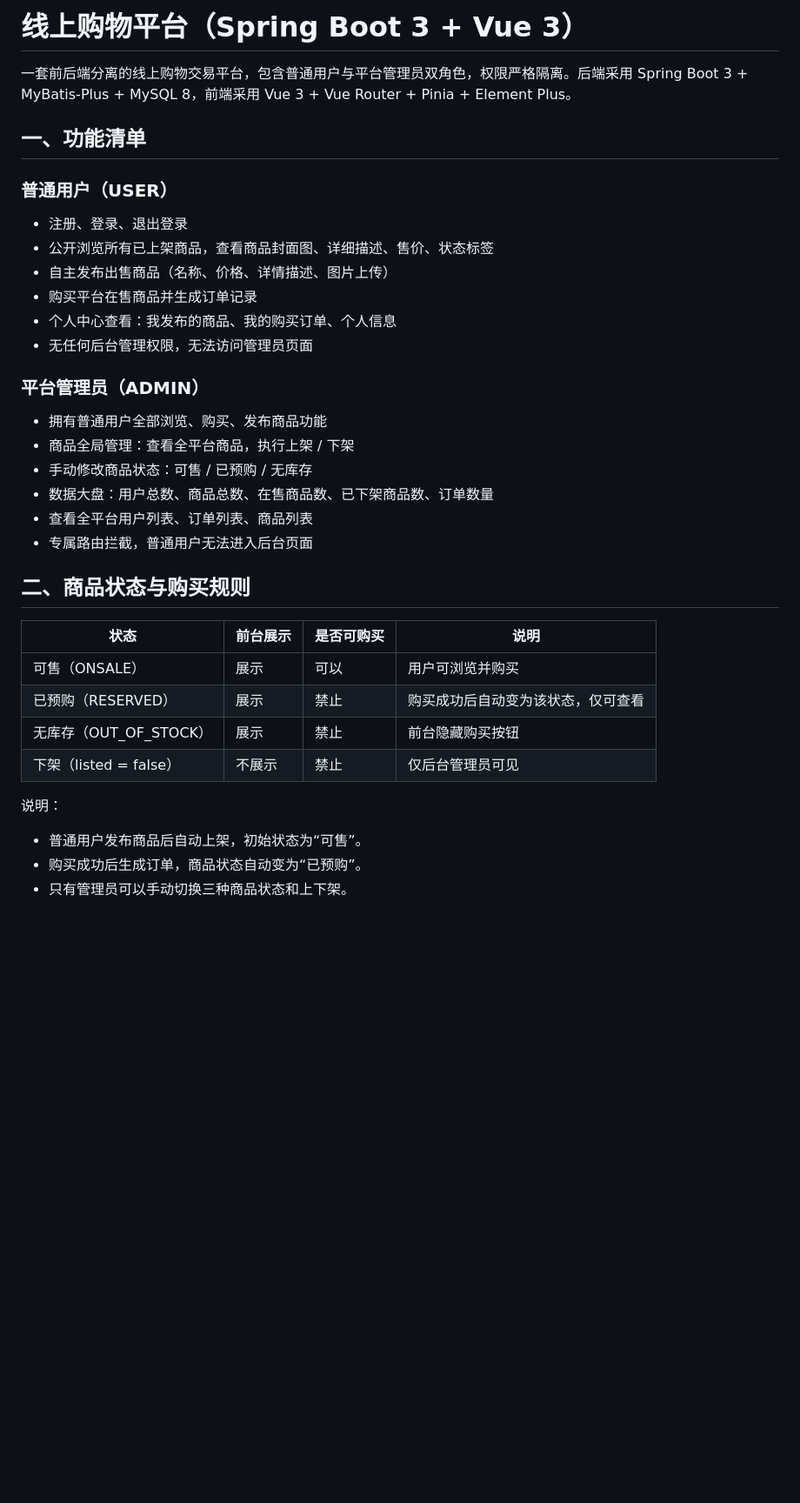
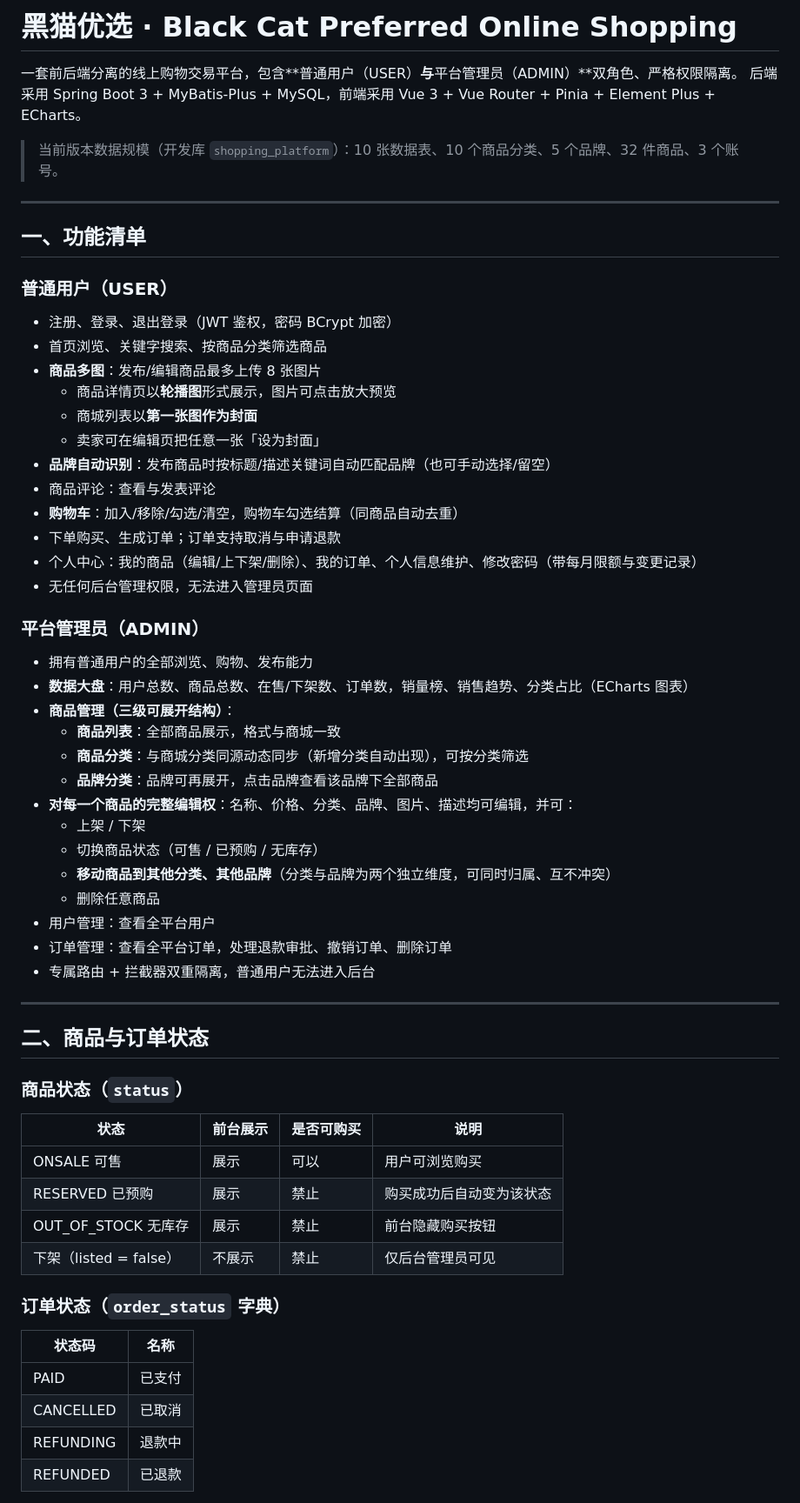
Before and after one commit to wyu-qiw/blackcat-shopping-web, a Markdown page: README.md, the part around one of its changes. Shown at 87% size. GitHub-like rendering; blank space fills up the shorter version.

```diff
--- a/README.md
+++ b/README.md
@@ -1,36 +1,61 @@
-# 线上购物平台（Spring Boot 3 + Vue 3）
+# 黑猫优选 · Black Cat Preferred Online Shopping
 
-一套前后端分离的线上购物交易平台，包含普通用户与平台管理员双角色，权限严格隔离。后端采用 Spring Boot 3 + MyBatis-Plus + MySQL 8，前端采用 Vue 3 + Vue Router + Pinia + Element Plus。
+一套前后端分离的线上购物交易平台，包含**普通用户（USER）**与**平台管理员（ADMIN）**双角色、严格权限隔离。
+后端采用 Spring Boot 3 + MyBatis-Plus + MySQL，前端采用 Vue 3 + Vue Router + Pinia + Element Plus + ECharts。
+
+> 当前版本数据规模（开发库 `shopping_platform`）：10 张数据表、10 个商品分类、5 个品牌、32 件商品、3 个账号。
+
+---
 
 ## 一、功能清单
 
 ### 普通用户（USER）
-- 注册、登录、退出登录
-- 公开浏览所有已上架商品，查看商品封面图、详细描述、售价、状态标签
-- 自主发布出售商品（名称、价格、详情描述、图片上传）
-- 购买平台在售商品并生成订单记录
-- 个人中心查看：我发布的商品、我的购买订单、个人信息
-- 无任何后台管理权限，无法访问管理员页面
+- 注册、登录、退出登录（JWT 鉴权，密码 BCrypt 加密）
+- 首页浏览、关键字搜索、按商品分类筛选商品
+- **商品多图**：发布/编辑商品最多上传 8 张图片
+  - 商品详情页以**轮播图**形式展示，图片可点击放大预览
+  - 商城列表以**第一张图作为封面**
+  - 卖家可在编辑页把任意一张「设为封面」
+- **品牌自动识别**：发布商品时按标题/描述关键词自动匹配品牌（也可手动选择/留空）
+- 商品评论：查看与发表评论
+- **购物车**：加入/移除/勾选/清空，购物车勾选结算（同商品自动去重）
+- 下单购买、生成订单；订单支持取消与申请退款
+- 个人中心：我的商品（编辑/上下架/删除）、我的订单、个人信息维护、修改密码（带每月限额与变更记录）
+- 无任何后台管理权限，无法进入管理员页面
 
 ### 平台管理员（ADMIN）
-- 拥有普通用户全部浏览、购买、发布商品功能
-- 商品全局管理：查看全平台商品，执行上架 / 下架
-- 手动修改商品状态：可售 / 已预购 / 无库存
-- 数据大盘：用户总数、商品总数、在售商品数、已下架商品数、订单数量
-- 查看全平台用户列表、订单列表、商品列表
-- 专属路由拦截，普通用户无法进入后台页面
+- 拥有普通用户的全部浏览、购物、发布能力
+- **数据大盘**：用户总数、商品总数、在售/下架数、订单数，销量榜、销售趋势、分类占比（ECharts 图表）
+- **商品管理（三级可展开结构）**：
+  - **商品列表**：全部商品展示，格式与商城一致
+  - **商品分类**：与商城分类同源动态同步（新增分类自动出现），可按分类筛选
+  - **品牌分类**：品牌可再展开，点击品牌查看该品牌下全部商品
+- **对每一个商品的完整编辑权**：名称、价格、分类、品牌、图片、描述均可编辑，并可：
+  - 上架 / 下架
+  - 切换商品状态（可售 / 已预购 / 无库存）
+  - **移动商品到其他分类、其他品牌**（分类与品牌为两个独立维度，可同时归属、互不冲突）
+  - 删除任意商品
+- 用户管理：查看全平台用户
+- 订单管理：查看全平台订单，处理退款审批、撤销订单、删除订单
+- 专属路由 + 拦截器双重隔离，普通用户无法进入后台
 
-## 二、商品状态与购买规则
+---
 
+## 二、商品与订单状态
+
+### 商品状态（`status`）
 | 状态 | 前台展示 | 是否可购买 | 说明 |
 | --- | --- | --- | --- |
-| 可售（ONSALE） | 展示 | 可以 | 用户可浏览并购买 |
-| 已预购（RESERVED） | 展示 | 禁止 | 购买成功后自动变为该状态，仅可查看 |
-| 无库存（OUT_OF_STOCK） | 展示 | 禁止 | 前台隐藏购买按钮 |
+| ONSALE 可售 | 展示 | 可以 | 用户可浏览购买 |
+| RESERVED 已预购 | 展示 | 禁止 | 购买成功后自动变为该状态 |
+| OUT_OF_STOCK 无库存 | 展示 | 禁止 | 前台隐藏购买按钮 |
 | 下架（listed = false） | 不展示 | 禁止 | 仅后台管理员可见 |
 
-说明：
-- 普通用户发布商品后自动上架，初始状态为“可售”。
-- 购买成功后生成订单，商品状态自动变为“已预购”。
-- 只有管理员可以手动切换三种商品状态和上下架。
+### 订单状态（`order_status` 字典）
+| 状态码 | 名称 |
+| --- | --- |
+| PAID | 已支付 |
+| CANCELLED | 已取消 |
+| REFUNDING | 退款中 |
+| REFUNDED | 已退款 |
 
```
Also changed, not shown: other parts of README.md (+76 -37 lines).
